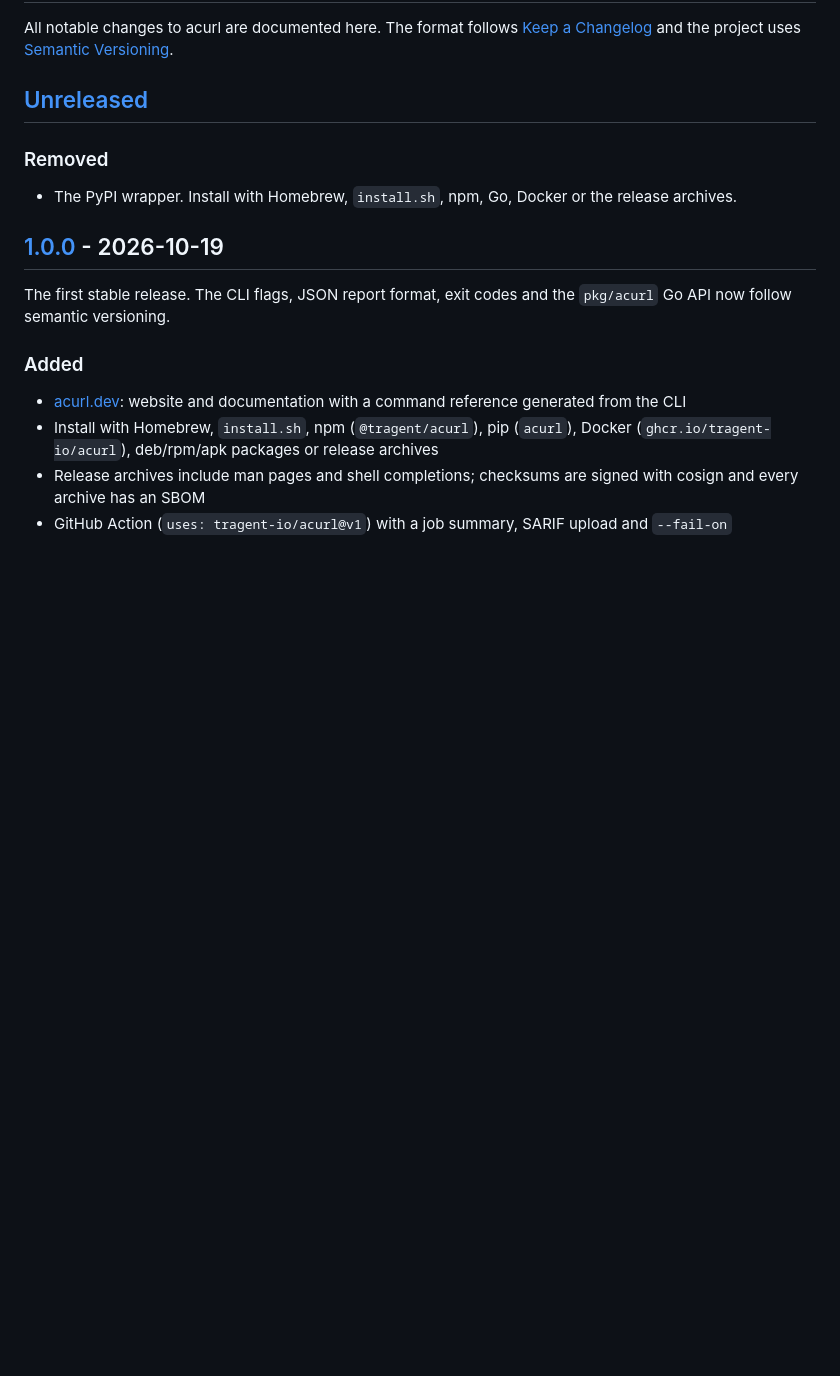
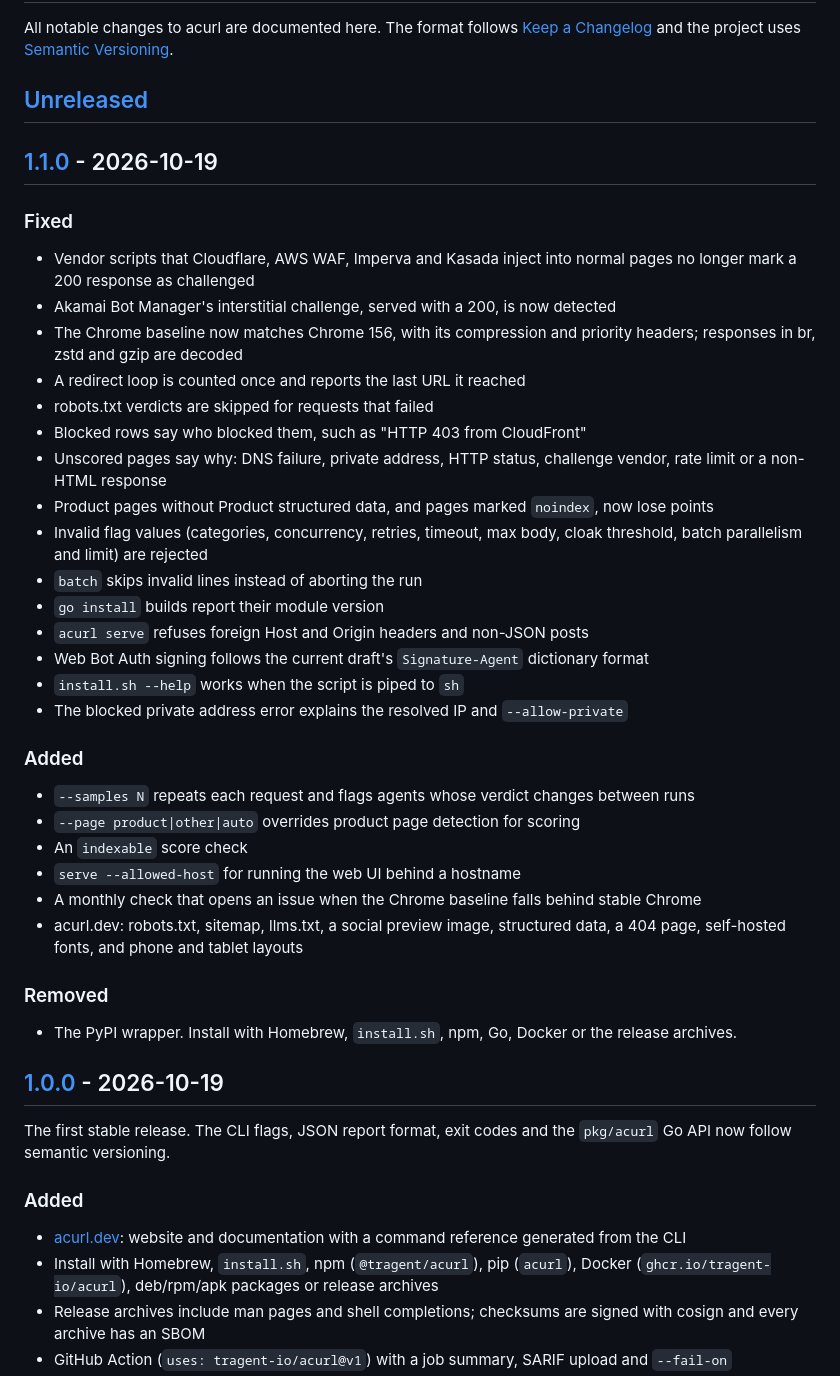
Before and after one commit to erSpell/acurl, a Markdown page: CHANGELOG.md, the part around one of its changes. GitHub-like rendering; blank space fills up the shorter version.

Commit message:
docs: changelog for v1.1.0

```diff
--- a/CHANGELOG.md
+++ b/CHANGELOG.md
@@ -5,6 +5,38 @@ All notable changes to acurl are documented here. The format follows
 [Semantic Versioning](https://semver.org/).
 
 ## [Unreleased]
+
+## [1.1.0] - 2026-10-19
+
+### Fixed
+- Vendor scripts that Cloudflare, AWS WAF, Imperva and Kasada inject into normal pages no
+  longer mark a 200 response as challenged
+- Akamai Bot Manager's interstitial challenge, served with a 200, is now detected
+- The Chrome baseline now matches Chrome 156, with its compression and priority headers;
+  responses in br, zstd and gzip are decoded
+- A redirect loop is counted once and reports the last URL it reached
+- robots.txt verdicts are skipped for requests that failed
+- Blocked rows say who blocked them, such as "HTTP 403 from CloudFront"
+- Unscored pages say why: DNS failure, private address, HTTP status, challenge vendor,
+  rate limit or a non-HTML response
+- Product pages without Product structured data, and pages marked `noindex`, now lose points
+- Invalid flag values (categories, concurrency, retries, timeout, max body, cloak threshold,
+  batch parallelism and limit) are rejected
+- `batch` skips invalid lines instead of aborting the run
+- `go install` builds report their module version
+- `acurl serve` refuses foreign Host and Origin headers and non-JSON posts
+- Web Bot Auth signing follows the current draft's `Signature-Agent` dictionary format
+- `install.sh --help` works when the script is piped to `sh`
+- The blocked private address error explains the resolved IP and `--allow-private`
+
+### Added
+- `--samples N` repeats each request and flags agents whose verdict changes between runs
+- `--page product|other|auto` overrides product page detection for scoring
+- An `indexable` score check
+- `serve --allowed-host` for running the web UI behind a hostname
+- A monthly check that opens an issue when the Chrome baseline falls behind stable Chrome
+- acurl.dev: robots.txt, sitemap, llms.txt, a social preview image, structured data, a 404
+  page, self-hosted fonts, and phone and tablet layouts
 
 ### Removed
 - The PyPI wrapper. Install with Homebrew, `install.sh`, npm, Go, Docker or the release archives.
```
Also changed, not shown: other parts of CHANGELOG.md (+2 -1 lines).
